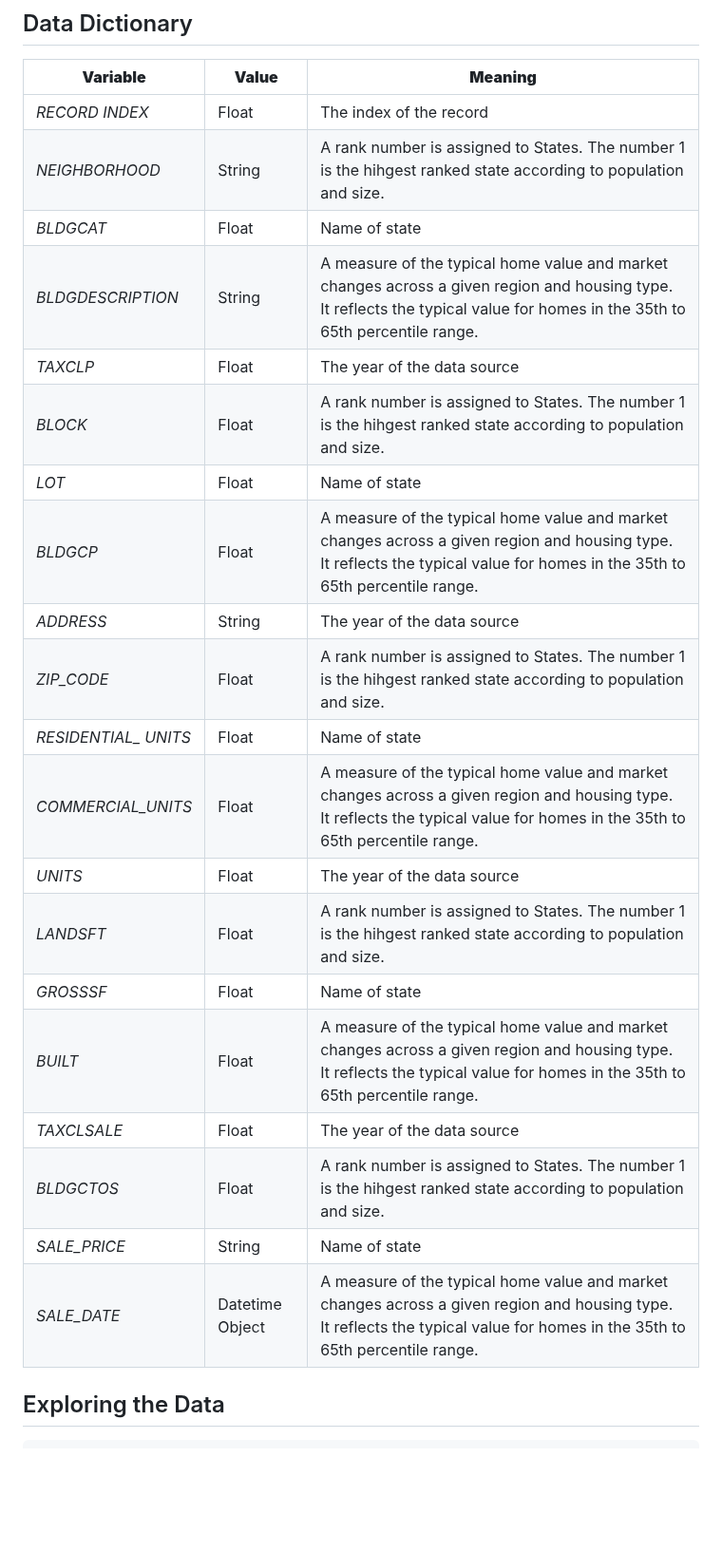
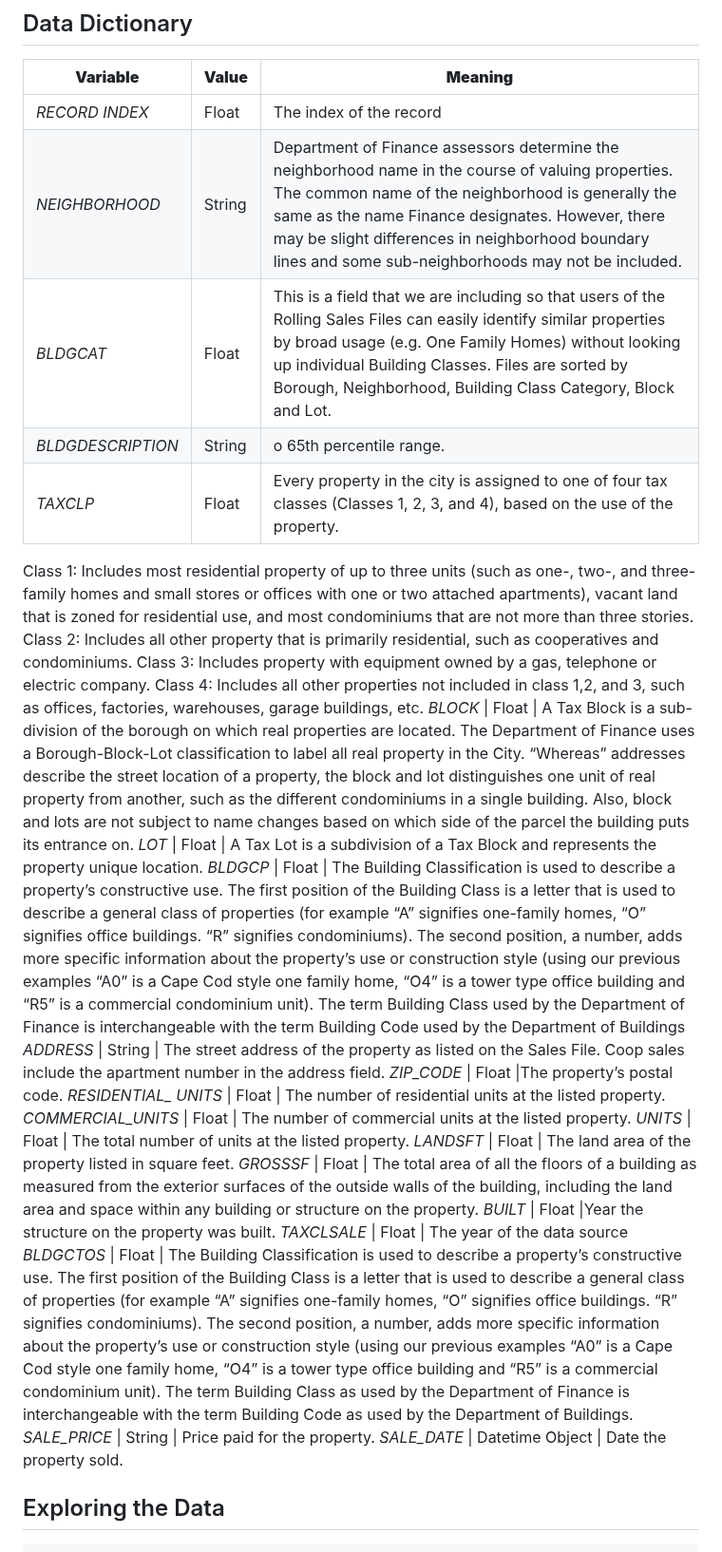
Before and after one commit to guzmanwolfrank/Data, a Markdown page: ManhattanRE/readme.md, the part around the change. Shown at 95% size. Drawn GitHub-style; blank space fills up the shorter version.

Commit message:
data description definitions 1

```diff
--- a/ManhattanRE/readme.md
+++ b/ManhattanRE/readme.md
@@ -91,26 +91,29 @@ The  initial questions we hope to explore and answer are:
 **Variable** |    **Value**    | **Meaning**
 ---|---|---
 *RECORD INDEX* | Float | The index of the record
-*NEIGHBORHOOD* | String | A rank number is assigned to States.  The number 1 is the hihgest ranked state according to population and size.
-*BLDGCAT* | Float | Name of state
-*BLDGDESCRIPTION* | String | A measure of the typical home value and market changes across a given region and housing type. It reflects the typical value for homes in the 35th to 65th percentile range.
-*TAXCLP* | Float | The year of the data source
-*BLOCK* | Float | A rank number is assigned to States.  The number 1 is the hihgest ranked state according to population and size.
-*LOT* | Float | Name of state
-*BLDGCP* | Float | A measure of the typical home value and market changes across a given region and housing type. It reflects the typical value for homes in the 35th to 65th percentile range.
-*ADDRESS* | String | The year of the data source
-*ZIP_CODE* | Float | A rank number is assigned to States.  The number 1 is the hihgest ranked state according to population and size.
-*RESIDENTIAL_ UNITS* | Float | Name of state
-*COMMERCIAL_UNITS* | Float | A measure of the typical home value and market changes across a given region and housing type. It reflects the typical value for homes in the 35th to 65th percentile range.
-*UNITS* | Float | The year of the data source
-*LANDSFT* | Float | A rank number is assigned to States.  The number 1 is the hihgest ranked state according to population and size.
-*GROSSSF* | Float | Name of state
-*BUILT* | Float | A measure of the typical home value and market changes across a given region and housing type. It reflects the typical value for homes in the 35th to 65th percentile range.
+*NEIGHBORHOOD* | String | Department of Finance assessors determine the neighborhood name in the course of valuing properties. The common name of the neighborhood is generally the same as the name Finance designates. However, there may be slight differences in neighborhood boundary lines and some sub-neighborhoods may not be included.
+*BLDGCAT* | Float | This is a field that we are including so that users of the Rolling Sales Files can easily identify similar properties by broad usage (e.g. One Family Homes) without looking up individual Building Classes. Files are sorted by Borough, Neighborhood, Building Class Category, Block and Lot.
+*BLDGDESCRIPTION* | String | o 65th percentile range.
+*TAXCLP* | Float | Every property in the city is assigned to one of four tax classes (Classes 1, 2, 3, and 4), based on the use of the property.
+Class 1: Includes most residential property of up to three units (such as one-, two-, and three-family homes and small stores or offices with one or two attached apartments), vacant land that is zoned for residential use, and most condominiums that are not more than three stories.
+Class 2: Includes all other property that is primarily residential, such as cooperatives and condominiums.
+Class 3: Includes property with equipment owned by a gas, telephone or electric company.
+Class 4: Includes all other properties not included in class 1,2, and 3, such as offices, factories, warehouses, garage buildings, etc.
+*BLOCK* | Float | A Tax Block is a sub-division of the borough on which real properties are located. The Department of Finance uses a Borough-Block-Lot classification to label all real property in the City. “Whereas” addresses describe the street location of a property, the block and lot distinguishes one unit of real property from another, such as the different condominiums in a single building. Also, block and lots are not subject to name changes based on which side of the parcel the building puts its entrance on.
+*LOT* | Float | A Tax Lot is a subdivision of a Tax Block and represents the property unique location.
+*BLDGCP* | Float | The Building Classification is used to describe a property’s constructive use. The first position of the Building Class is a letter that is used to describe a general class of properties (for example “A” signifies one-family homes, “O” signifies office buildings. “R” signifies condominiums). The second position, a number, adds more specific information about the property’s use or construction style (using our previous examples “A0” is a Cape Cod style one family home, “O4” is a tower type office building and “R5” is a commercial condominium unit). The term Building Class used by the Department of Finance is interchangeable with the term Building Code used by the Department of Buildings
+*ADDRESS* | String | The street address of the property as listed on the Sales File. Coop sales include the apartment number in the address field.
+*ZIP_CODE* | Float |The property’s postal code.
+*RESIDENTIAL_ UNITS* | Float | The number of residential units at the listed property.
+*COMMERCIAL_UNITS* | Float | The number of commercial units at the listed property.
+*UNITS* | Float | The total number of units at the listed property.
+*LANDSFT* | Float | The land area of the property listed in square feet.
+*GROSSSF* | Float | The total area of all the floors of a building as measured from the exterior surfaces of the outside walls of the building, including the land area and space within any building or structure on the property.
+*BUILT* | Float |Year the structure on the property was built.
 *TAXCLSALE* | Float | The year of the data source
-*BLDGCTOS* | Float | A rank number is assigned to States.  The number 1 is the hihgest ranked state according to population and size.
-*SALE_PRICE* | String | Name of state
-*SALE_DATE* | Datetime Object | A measure of the typical home value and market changes across a given region and housing type. It reflects the typical value for homes in the 35th to 65th percentile range.
-
+*BLDGCTOS* | Float | The Building Classification is used to describe a property’s constructive use. The first position of the Building Class is a letter that is used to describe a general class of properties (for example “A” signifies one-family homes, “O” signifies office buildings. “R” signifies condominiums). The second position, a number, adds more specific information about the property’s use or construction style (using our previous examples “A0” is a Cape Cod style one family home, “O4” is a tower type office building and “R5” is a commercial condominium unit). The term Building Class as used by the Department of Finance is interchangeable with the term Building Code as used by the Department of Buildings.
+*SALE_PRICE* | String | Price paid for the property.
+*SALE_DATE* | Datetime Object | Date the property sold.
 
 ## Exploring the Data
 
```
